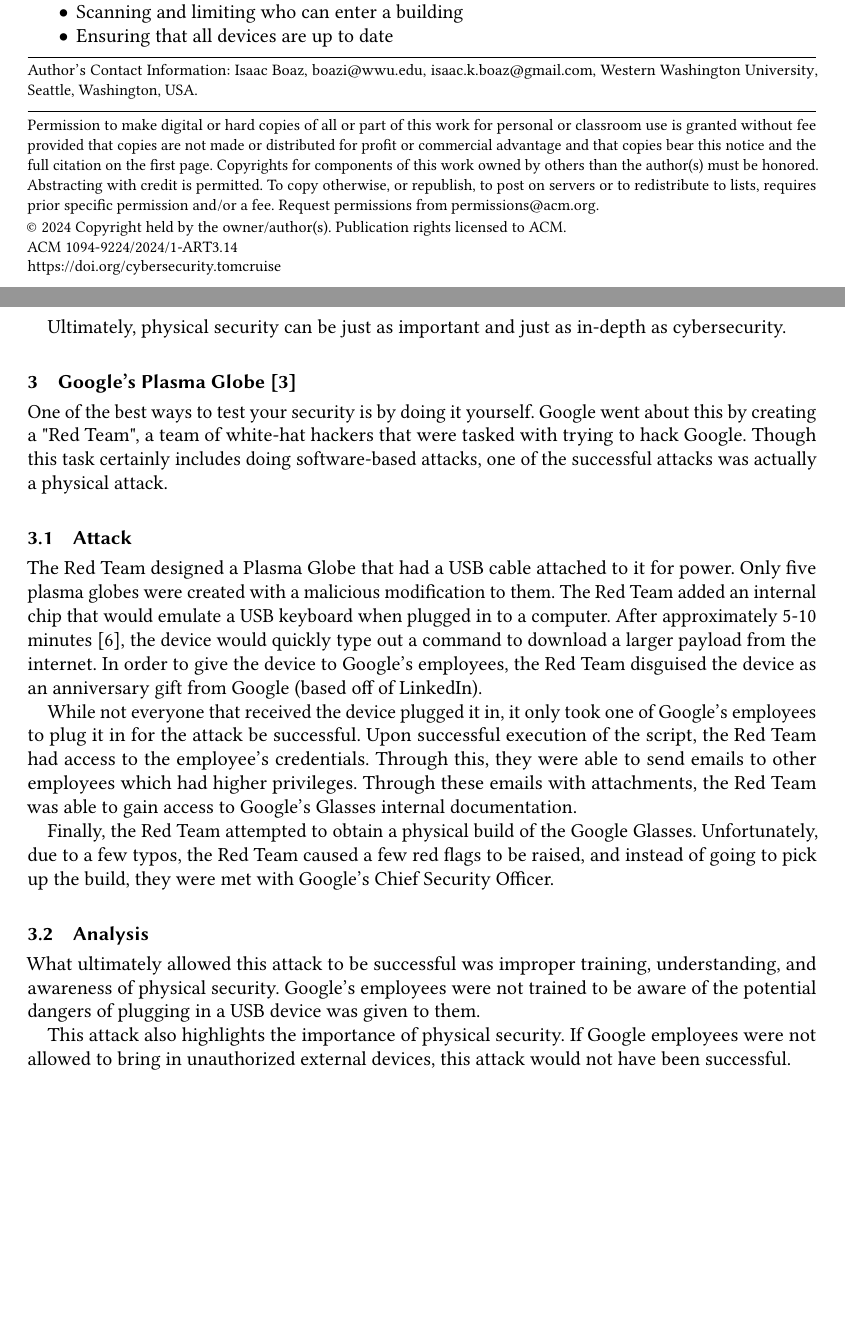
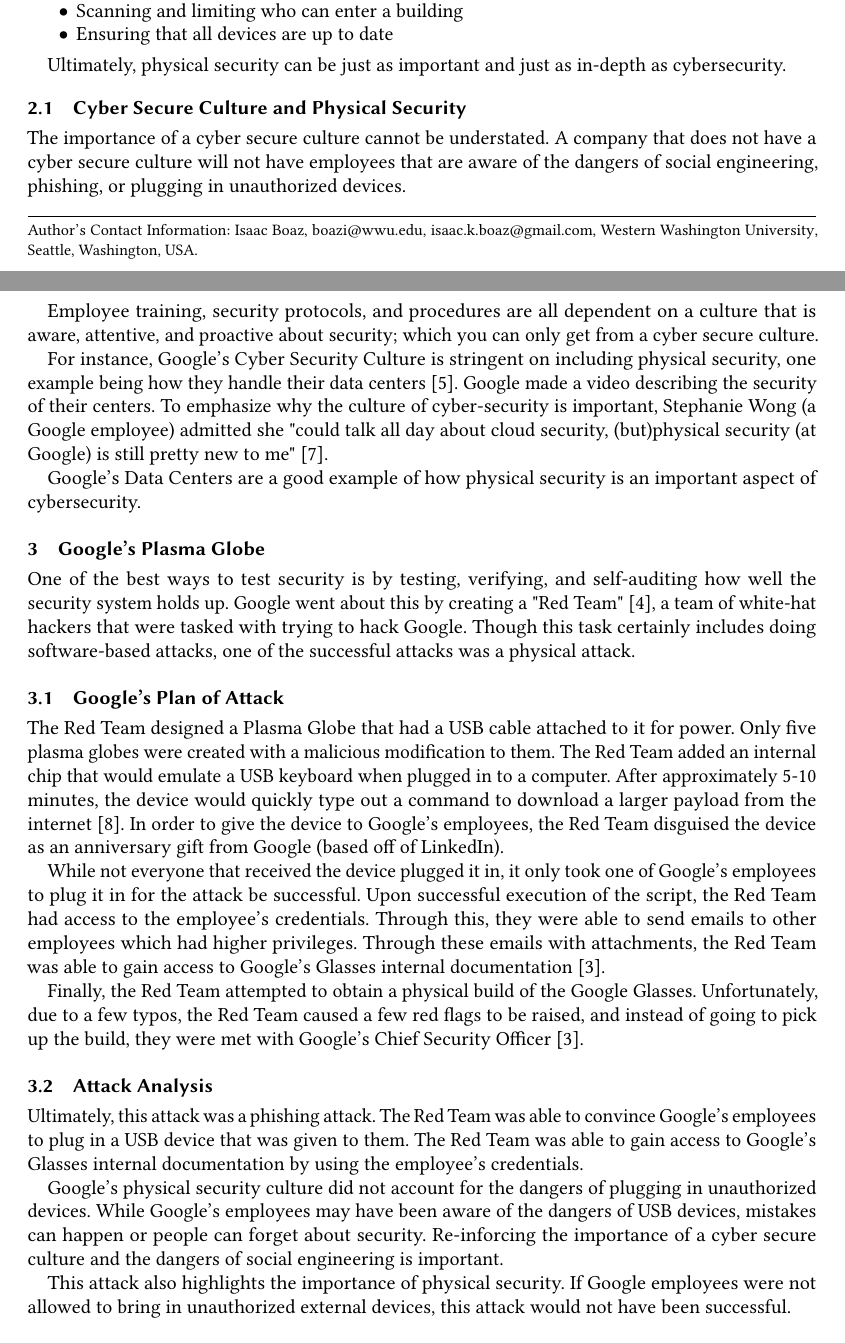
Before and after one commit to MSWS/CISS-346, a LaTeX paper (Paper/Paper.tex): two parts of pages 1 and 2 of 4, joined at a grey line, cut so that both start at the same text, the shorter picture padded with empty space. Compiled offline with pdfLaTeX.

Commit message:
More work on essay

```diff
--- a/Paper/Paper.tex
+++ b/Paper/Paper.tex
@@ -1,4 +1,7 @@
 \documentclass[acmsmall]{acmart}
+\settopmatter{printacmref=false} % Removes citation information below abstract
+\renewcommand\footnotetextcopyrightpermission[1]{} % removes footnote with conference information in first column
+\pagestyle{plain} % removes running headers
 
 \AtBeginDocument{%
   \providecommand\BibTeX{{%
@@ -11,14 +14,16 @@
 \acmJournal{TISSEC}
 \acmVolume{420}
 \acmNumber{69}
-\acmArticle{3.14}
+% \acmArticle{3.14}
 \acmMonth{1}
 
 \setcopyright{acmlicensed}
 \copyrightyear{2024}
+
 \begin{document}
 
-\title{Historic Cybersecurity Breaches Caused by a Lack of Physical Security}
+% \title{Historic Cybersecurity Breaches Caused by a Lack of Physical Security}
+\title{An investigation of times that a lack in good physical security practices led to a cyber security issue}
 
 \author{Isaac Boaz}
 \email{boazi@wwu.edu}
@@ -33,7 +38,7 @@
 \renewcommand{\shortauthors}{Boaz}
 
 \begin{abstract}
-  Cybersecurity requires many layers and aspects of security to achieved.
+  Cybersecurity involves many layers and aspects of security to be achieved.
   This article analyzes and reviews historical occurences where a lack of
   physical security lead to a lack of cybersecurity. In addition to introduction,
   an analysis and review of such occurences will be presented.
@@ -119,19 +131,39 @@
 Ultimately, physical security can be just as important and just as in-depth
 as cybersecurity.
 
-\section{Google's Plasma Globe \texorpdfstring{\cite{Google01}}{}}
-One of the best ways to test your security is by doing it yourself. Google
-went about this by creating a "Red Team", a team of white-hat hackers that
-were tasked with trying to hack Google. Though this task certainly includes
-doing software-based attacks, one of the successful attacks was actually
-a physical attack.
+\subsection{Cyber Secure Culture and Physical Security}
+The importance of a cyber secure culture cannot be understated. A company
+that does not have a cyber secure culture will not have employees that
+are aware of the dangers of social engineering, phishing, or plugging in
+unauthorized devices.
 
-\subsection{Attack}
+Employee training, security protocols, and procedures are all dependent
+on a culture that is aware, attentive, and proactive about security;
+which you can only get from a cyber secure culture.
+
+For instance, Google's Cyber Security Culture is stringent on including
+physical security, one example being how they handle their data centers \cite{GoogleData}.
+Google made a video describing the security of their centers. To emphasize why
+the culture of cyber-security is important,
+Stephanie Wong (a Google employee) admitted she "could talk all day
+about cloud security, (but)physical security (at Google) is still pretty new to me" \cite{GoogleDataVideo}.
+
+Google's Data Centers are a good example of how physical security is an important
+aspect of cybersecurity.
+
+\section{Google's Plasma Globe}
+One of the best ways to test security is by testing, verifying, and self-auditing
+how well the security system holds up. Google went about this by creating a
+"Red Team" \cite{GoogleRedTeamBlog}, a team of white-hat hackers that were tasked with trying to hack Google.
+Though this task certainly includes doing software-based attacks, one of the successful
+attacks was a physical attack.
+
+\subsection{Google's Plan of Attack}
 The Red Team designed a Plasma Globe that had a USB cable attached to it for power.
 Only five plasma globes were created with a malicious modification to them.
 The Red Team added an internal chip that would emulate a USB keyboard when plugged
-in to a computer. After approximately 5-10 minutes \cite{lcamtuf}, the device
-would quickly type out a command to download a larger payload from the internet.
+in to a computer. After approximately 5-10 minutes, the device would
+quickly type out a command to download a larger payload from the internet \cite{GoogleGlobeBlog}.
 In order to give the device to Google's employees, the Red Team disguised the
 device as an anniversary gift from Google (based off of LinkedIn).
 
@@ -140,17 +172,24 @@
 execution of the script, the Red Team had access to the employee's credentials.
 Through this, they were able to send emails to other employees which had higher
 privileges. Through these emails with attachments, the Red Team was able to
-gain access to Google's Glasses internal documentation.
+gain access to Google's Glasses internal documentation \cite{GoogleGlobeVideo}.
 
 Finally, the Red Team attempted to obtain a physical build of the Google Glasses.
 Unfortunately, due to a few typos, the Red Team caused a few red flags to be raised,
 and instead of going to pick up the build, they were met with Google's Chief Security
-Officer.
+Officer \cite{GoogleGlobeVideo}.
 
-\subsection{Analysis}
-What ultimately allowed this attack to be successful was improper training, understanding,
-and awareness of physical security. Google's employees were not trained to be aware
-of the potential dangers of plugging in a USB device was given to them.
+\subsection{Attack Analysis}
+Ultimately, this attack was a phishing attack. The Red Team was able to convince
+Google's employees to plug in a USB device that was given to them. The Red Team
+was able to gain access to Google's Glasses internal documentation by using the
+employee's credentials.
+
+Google's physical security culture did not account for the dangers of plugging in
+unauthorized devices. While Google's employees may have been aware of the dangers
+of USB devices, mistakes can happen or people can forget about security.
+Re-inforcing the importance of a cyber secure culture and the dangers of social
+engineering is important.
 
 This attack also highlights the importance of physical security. If Google employees
 were not allowed to bring in unauthorized external devices, this attack would not
```
Also changed, not shown: Paper/bib.bib (+33 -3 lines), Paper/Paper.bbl, Paper/Paper.pdf, Paper/Paper.tex (22 more changed lines), 1 other file.
